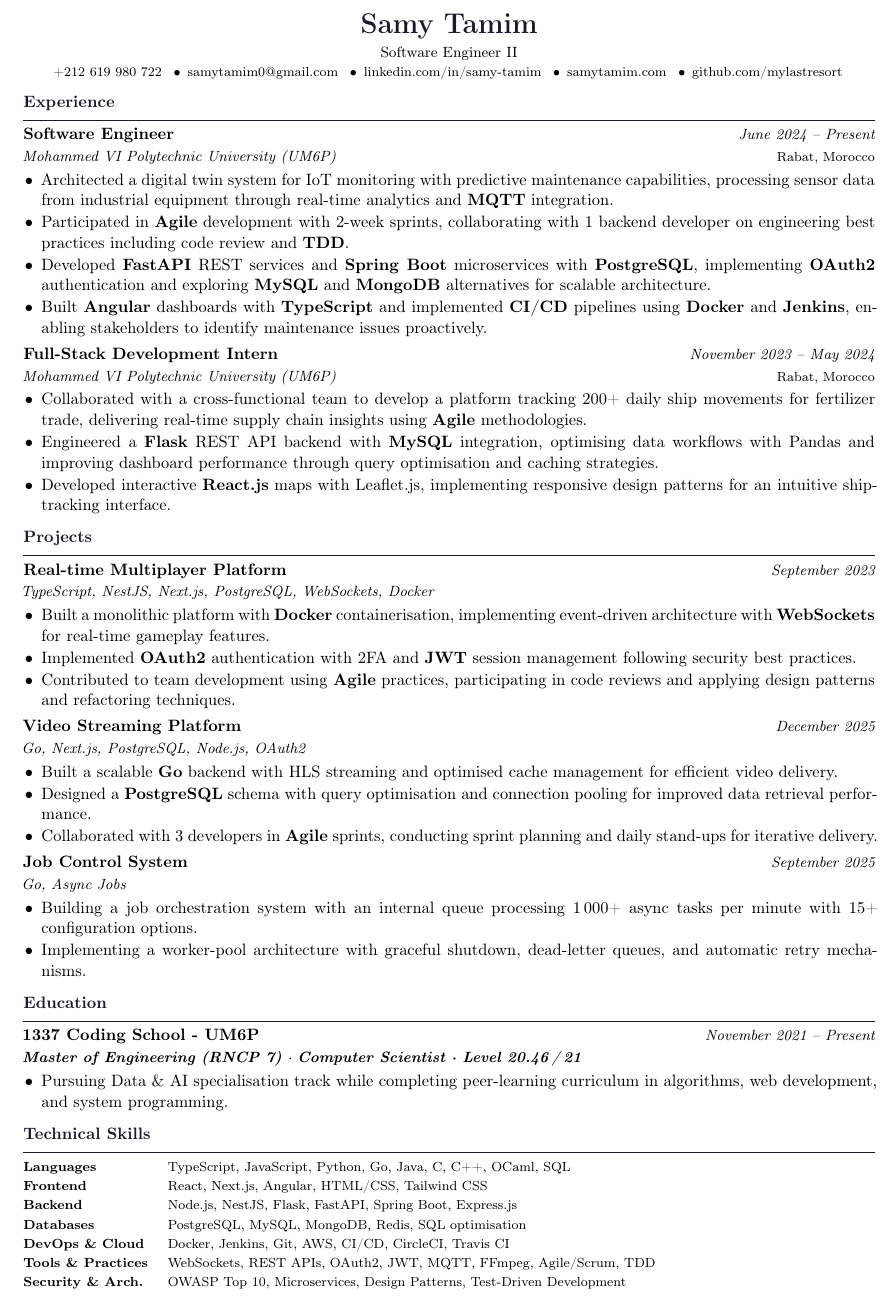
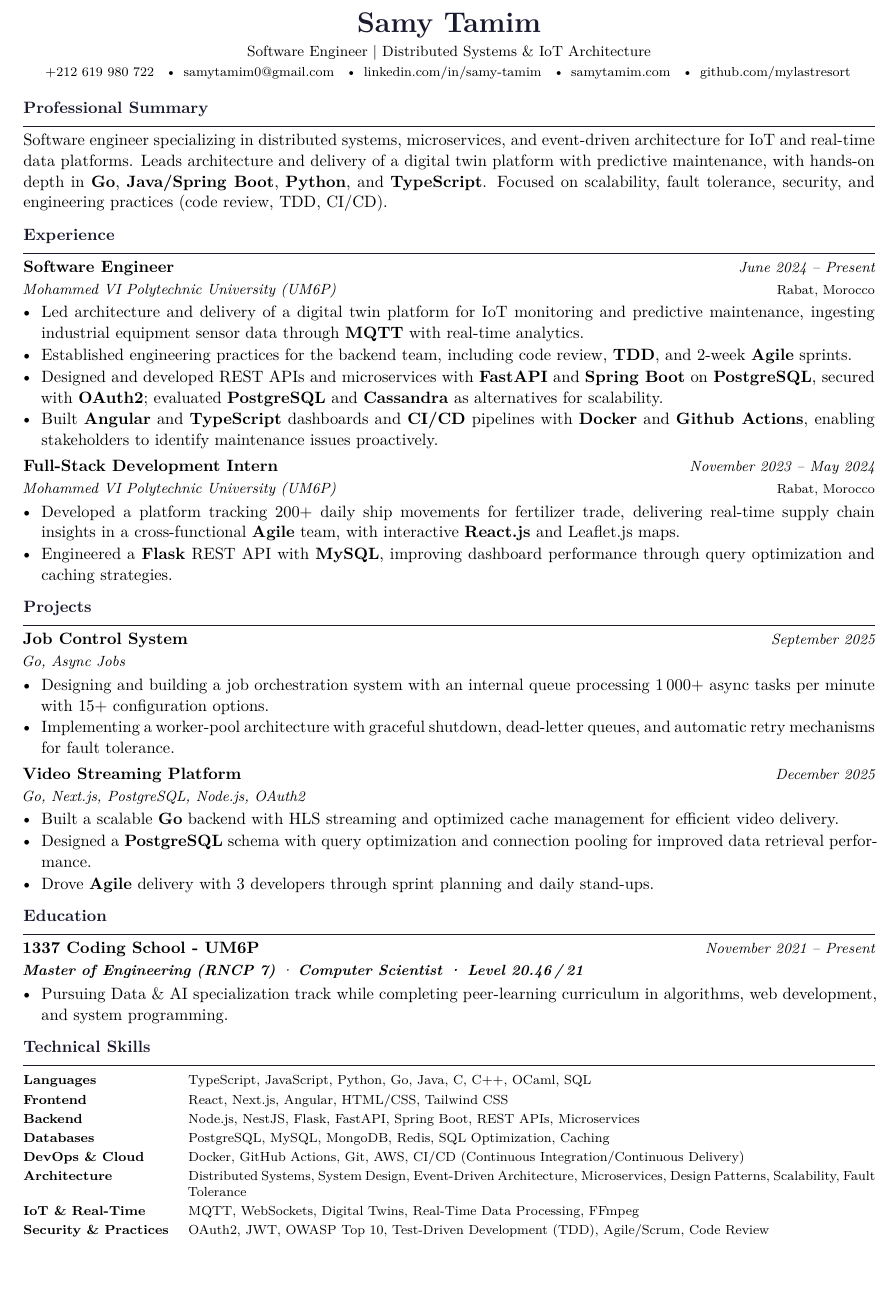
Before and after one commit to mylastresort/mylastresort.github.io, a LaTeX CV (resume/resume.tex): part of the page, cut so that both start at the same text. Compiled offline with pdfLaTeX.

Commit message:
resume: senior/ATS version with summary, distributed systems focus, job control project

```diff
--- a/resume/resume.tex
+++ b/resume/resume.tex
@@ -26,6 +26,7 @@
   \newcommand{\skill}[1]{{\semiboldfont #1}}
 \else
   \usepackage[T1]{fontenc}
+  \usepackage{lmodern}
   \usepackage[utf8]{inputenc}
   \usepackage[expansion=false]{microtype}
   \newcommand{\skill}[1]{\textbf{#1}}
@@ -72,14 +73,18 @@
 \begin{document}
 
 % ── Header ───────────────────────────────────────────────────────────────────
+% Tip: match the headline to the target posting's title (e.g. "Senior Software Engineer")
+% only if you can defend it in an interview.
 \begin{center}
   {\LARGE\bfseries\color{accent} Samy Tamim}\\[2pt]
-  {\small Software Engineer II}\\[2pt]
+  {\small Software Engineer \textbar{} Distributed Systems \& IoT Architecture}\\[2pt]
   \footnotesize
   +212 619 980 722 \enspace\textbullet\enspace \href{mailto:samytamim0@gmail.com}{samytamim0@gmail.com} \enspace\textbullet\enspace \href{https://www.linkedin.com/in/samy-tamim/}{linkedin.com/in/samy-tamim} \enspace\textbullet\enspace \href{https://samytamim.com}{samytamim.com} \enspace\textbullet\enspace \href{https://github.com/mylastresort}{github.com/mylastresort}
 \end{center}
 
-
+% ── Summary ──────────────────────────────────────────────────────────────────
+\section{Professional Summary}
+Software engineer specializing in distributed systems, microservices, and event-driven architecture for IoT and real-time data platforms. Leads architecture and delivery of a digital twin platform with predictive maintenance, with hands-on depth in \skill{Go}, \skill{Java/Spring Boot}, \skill{Python}, and \skill{TypeScript}. Focused on scalability, fault tolerance, security, and engineering practices (code review, TDD, CI/CD).
 
 % ── Experience ───────────────────────────────────────────────────────────────
 \section{Experience}
@@ -87,10 +92,11 @@
 \entry{Software Engineer}{June 2024 – Present}\\
 \subentry{\href{https://um6p.ma/}{Mohammed VI Polytechnic University (UM6P)}}{Rabat, Morocco}
 \begin{itemize}
-  \item Architected a digital twin system for IoT monitoring with predictive maintenance capabilities, processing sensor data from industrial equipment through real-time analytics and \skill{MQTT} integration.
-  \item Participated in \skill{Agile} development with 2-week sprints, collaborating with 1 backend developer on engineering best practices including code review and \skill{TDD}.
-  \item Developed \skill{FastAPI} REST services and \skill{Spring Boot} microservices with \skill{PostgreSQL}, implementing \skill{OAuth2} authentication and exploring \skill{MySQL} and \skill{MongoDB} alternatives for scalable architecture.
-  \item Built \skill{Angular} dashboards with \skill{TypeScript} and implemented \skill{CI/CD} pipelines using \skill{Docker} and \skill{Jenkins}, enabling stakeholders to identify maintenance issues proactively.
+  % TODO: add real scale metrics here (devices, messages/sec, latency, uptime) if you can state them.
+  \item Led architecture and delivery of a digital twin platform for IoT monitoring and predictive maintenance, ingesting industrial equipment sensor data through \skill{MQTT} with real-time analytics.
+  \item Established engineering practices for the backend team, including code review, \skill{TDD}, and 2-week \skill{Agile} sprints.
+  \item Designed and developed REST APIs and microservices with \skill{FastAPI} and \skill{Spring Boot} on \skill{PostgreSQL}, secured with \skill{OAuth2}; evaluated \skill{PostgreSQL} and \skill{Cassandra} as alternatives for scalability.
+  \item Built \skill{Angular} and \skill{TypeScript} dashboards and \skill{CI/CD} pipelines with \skill{Docker} and \skill{Github Actions}, enabling stakeholders to identify maintenance issues proactively.
 \end{itemize}
 
 \vspace{0.18em}
@@ -98,20 +104,18 @@
 \entry{Full-Stack Development Intern}{November 2023 – May 2024}\\
 \subentry{\href{https://um6p.ma/}{Mohammed VI Polytechnic University (UM6P)}}{Rabat, Morocco}
 \begin{itemize}
-  \item Collaborated with a cross-functional team to develop a platform tracking 200+ daily ship movements for fertilizer trade, delivering real-time supply chain insights using \skill{Agile} methodologies.
-  \item Engineered a \skill{Flask} REST API backend with \skill{MySQL} integration, optimising data workflows with Pandas and improving dashboard performance through query optimisation and caching strategies.
-  \item Developed interactive \skill{React.js} maps with Leaflet.js, implementing responsive design patterns for an intuitive ship-tracking interface.
+  \item Developed a platform tracking 200+ daily ship movements for fertilizer trade, delivering real-time supply chain insights in a cross-functional \skill{Agile} team, with interactive \skill{React.js} and Leaflet.js maps.
+  \item Engineered a \skill{Flask} REST API with \skill{MySQL}, improving dashboard performance through query optimization and caching strategies.
 \end{itemize}
 
 % ── Projects ─────────────────────────────────────────────────────────────────
 \section{Projects}
 
-\entry{\href{https://github.com/mylastresort/ft_transcendence}{Real-time Multiplayer Platform}}{September 2023}\\
-\subentry{TypeScript, NestJS, Next.js, PostgreSQL, WebSockets, Docker}{}
+\entry{\href{https://github.com/mylastresort/taskmaster}{Job Control System}}{September 2025}\\
+\subentry{Go, Async Jobs}{}
 \begin{itemize}
-  \item Built a monolithic platform with \skill{Docker} containerisation, implementing event-driven architecture with \skill{WebSockets} for real-time gameplay features.
-  \item Implemented \skill{OAuth2} authentication with 2FA and \skill{JWT} session management following security best practices.
-  \item Contributed to team development using \skill{Agile} practices, participating in code reviews and applying design patterns and refactoring techniques.
+  \item Designing and building a job orchestration system with an internal queue processing 1\,000+ async tasks per minute with 15+ configuration options.
+  \item Implementing a worker-pool architecture with graceful shutdown, dead-letter queues, and automatic retry mechanisms for fault tolerance.
 \end{itemize}
 
 \vspace{0.18em}
@@ -119,18 +123,9 @@
 \entry{\href{https://github.com/mylastresort/hypertube}{Video Streaming Platform}}{December 2025}\\
 \subentry{Go, Next.js, PostgreSQL, Node.js, OAuth2}{}
 \begin{itemize}
-  \item Built a scalable \skill{Go} backend with HLS streaming and optimised cache management for efficient video delivery.
-  \item Designed a \skill{PostgreSQL} schema with query optimisation and connection pooling for improved data retrieval performance.
-  \item Collaborated with 3 developers in \skill{Agile} sprints, conducting sprint planning and daily stand-ups for iterative delivery.
-\end{itemize}
-
-\vspace{0.18em}
-
-\entry{\href{https://github.com/mylastresort/taskmaster}{Job Control System}}{September 2025}\\
-\subentry{Go, Async Jobs}{}
-\begin{itemize}
-  \item Building a job orchestration system with an internal queue processing 1\,000+ async tasks per minute with 15+ configuration options.
-  \item Implementing a worker-pool architecture with graceful shutdown, dead-letter queues, and automatic retry mechanisms.
+  \item Built a scalable \skill{Go} backend with HLS streaming and optimized cache management for efficient video delivery.
+  \item Designed a \skill{PostgreSQL} schema with query optimization and connection pooling for improved data retrieval performance.
+  \item Drove \skill{Agile} delivery with 3 developers through sprint planning and daily stand-ups.
 \end{itemize}
 
 % ── Education ─────────────────────────────────────────────────────────────────
@@ -139,7 +134,7 @@
 \entry{\href{https://1337.ma/en/}{1337 Coding School - UM6P}}{November 2021 – Present}\\
 \subentry{\href{https://www.francecompetences.fr/recherche/rncp/39774}{\textbf{Master of Engineering (RNCP 7)}} · \href{https://www.credly.com/org/42/badge/42-cursus-computer-scientist-level-20}{\textbf{Computer Scientist · Level 20.46\,/\,21}}}{}
 \begin{itemize}
-  \item Pursuing Data \& AI specialisation track while completing peer-learning curriculum in algorithms, web development, and system programming.
+  \item Pursuing Data \& AI specialization track while completing peer-learning curriculum in algorithms, web development, and system programming.
 \end{itemize}
 
 % ── Technical Skills ─────────────────────────────────────────────────────────
@@ -147,13 +142,14 @@
 
 \renewcommand{\arraystretch}{0.92}
 \begin{tabularx}{\linewidth}{@{} >{\bfseries\footnotesize}l X @{}}
-  Languages          & \small  \footnotesize TypeScript, JavaScript, Python, Go, Java, C, C++, OCaml, SQL \\
-  Frontend           & \small  \footnotesize React, Next.js, Angular, HTML/CSS, Tailwind CSS \\
-  Backend            & \small  \footnotesize Node.js, NestJS, Flask, FastAPI, Spring Boot, Express.js \\
-  Databases          & \small  \footnotesize PostgreSQL, MySQL, MongoDB, Redis, SQL optimisation \\
-  DevOps \& Cloud    & \small  \footnotesize Docker, Jenkins, Git, AWS, CI/CD, CircleCI, Travis CI \\
-  Tools \& Practices & \small  \footnotesize WebSockets, REST APIs, OAuth2, JWT, MQTT, FFmpeg, Agile/Scrum, TDD \\
-  Security \& Arch.  & \small  \footnotesize OWASP Top 10, Microservices, Design Patterns, Test-Driven Development \\
+  Languages            & \footnotesize TypeScript, JavaScript, Python, Go, Java, C, C++, OCaml, SQL \\
+  Frontend             & \footnotesize React, Next.js, Angular, HTML/CSS, Tailwind CSS \\
+  Backend              & \footnotesize Node.js, NestJS, Flask, FastAPI, Spring Boot, REST APIs, Microservices \\
+  Databases            & \footnotesize PostgreSQL, MySQL, MongoDB, Redis, SQL Optimization, Caching \\
+  DevOps \& Cloud      & \footnotesize Docker, GitHub Actions, Git, AWS, CI/CD (Continuous Integration/Continuous Delivery) \\
+  Architecture         & \footnotesize Distributed Systems, System Design, Event-Driven Architecture, Microservices, Design Patterns, Scalability, Fault Tolerance \\
+  IoT \& Real-Time     & \footnotesize MQTT, WebSockets, Digital Twins, Real-Time Data Processing, FFmpeg \\
+  Security \& Practices & \footnotesize OAuth2, JWT, OWASP Top 10, Test-Driven Development (TDD), Agile/Scrum, Code Review \\
 \end{tabularx}
 
 \end{document}
```
Also changed, not shown: resume/resume.tex (2 more changed lines).
